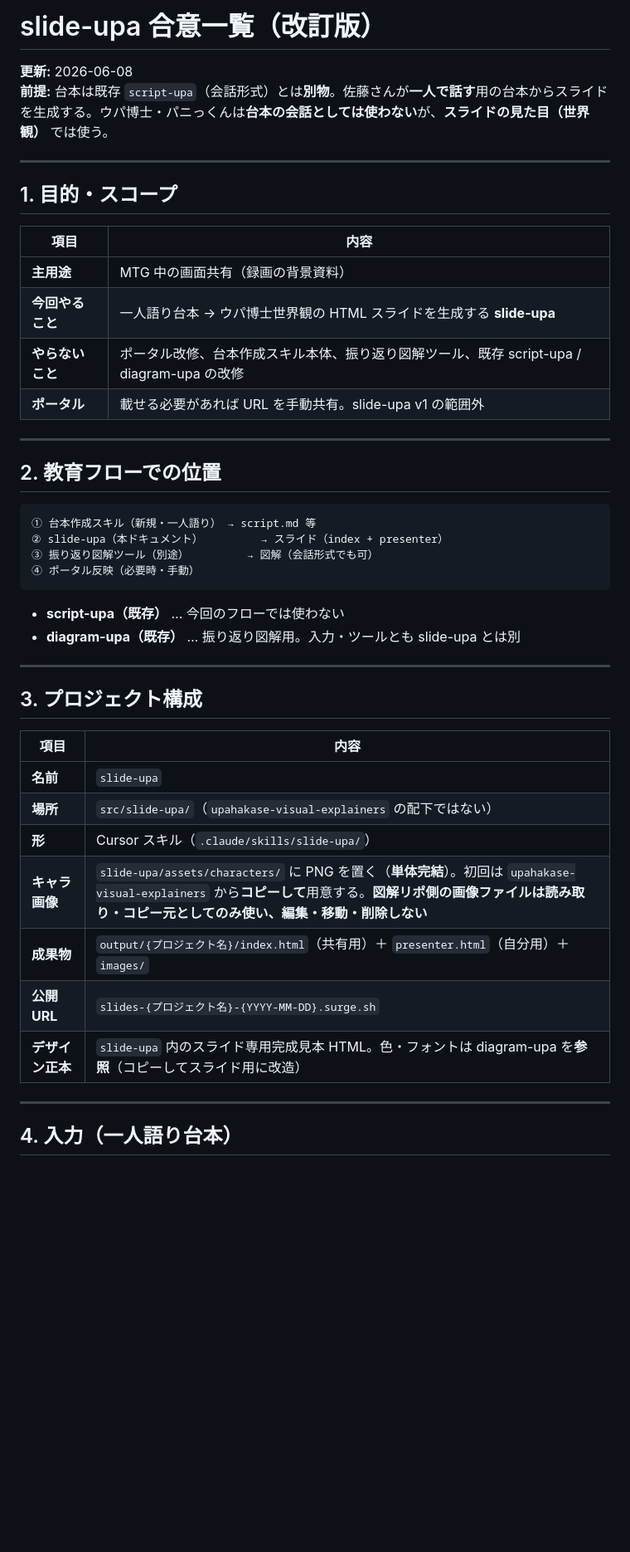
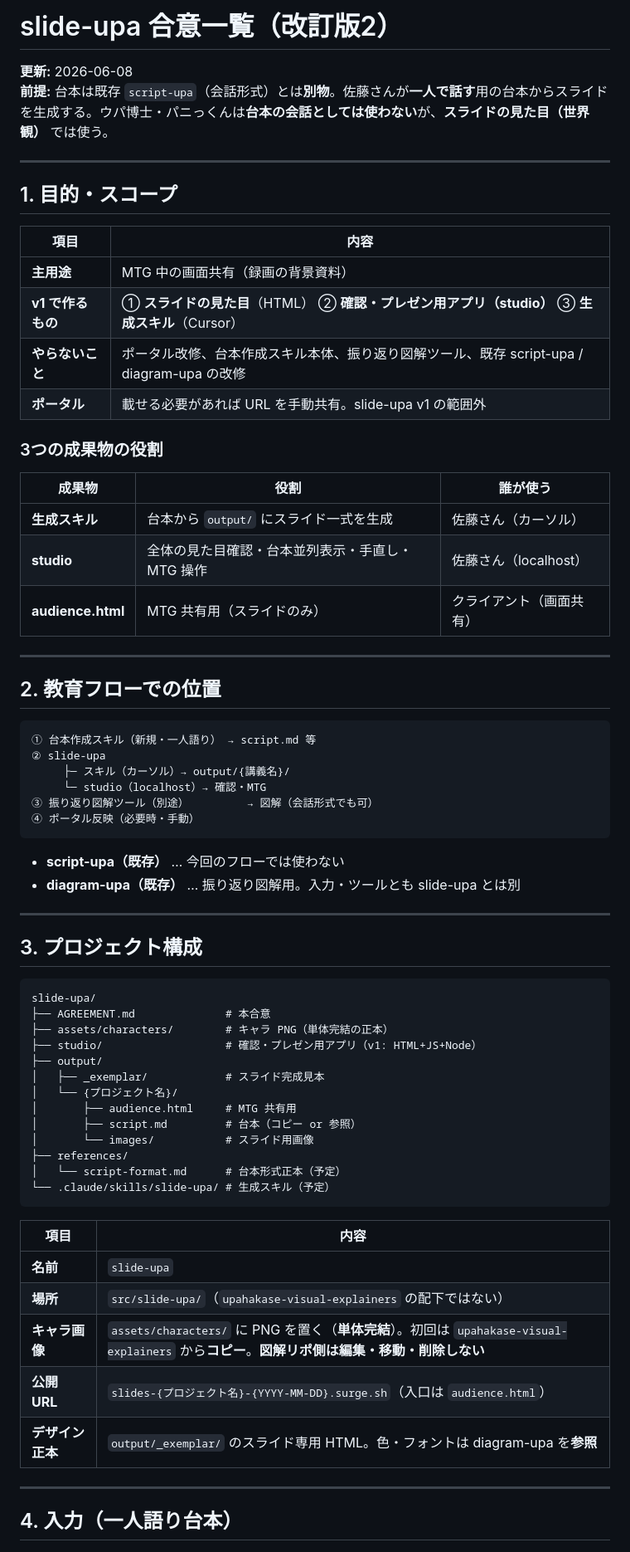
Before and after one commit to daiki-ship-it/slide-upa, a Markdown page: AGREEMENT.md, the part around one of its changes. Shown at 83% size. Rendered like a GitHub page; blank space fills up the shorter version.

````diff
--- a/AGREEMENT.md
+++ b/AGREEMENT.md
@@ -1,4 +1,4 @@
-# slide-upa 合意一覧（改訂版）
+# slide-upa 合意一覧（改訂版2）
 
 **更新:** 2026-06-08
 **前提:** 台本は既存 `script-upa`（会話形式）とは**別物**。佐藤さんが**一人で話す**用の台本からスライドを生成する。ウパ博士・パニっくんは**台本の会話としては使わない**が、**スライドの見た目（世界観）** では使う。
@@ -10,9 +10,17 @@
 | 項目 | 内容 |
 | --- | --- |
 | **主用途** | MTG 中の画面共有（録画の背景資料） |
-| **今回やること** | 一人語り台本 → ウパ博士世界観の HTML スライドを生成する **slide-upa** |
+| **v1 で作るもの** | ① **スライドの見た目**（HTML） ② **確認・プレゼン用アプリ（studio）** ③ **生成スキル**（Cursor） |
 | **やらないこと** | ポータル改修、台本作成スキル本体、振り返り図解ツール、既存 script-upa / diagram-upa の改修 |
 | **ポータル** | 載せる必要があれば URL を手動共有。slide-upa v1 の範囲外 |
+
+### 3つの成果物の役割
+
+| 成果物 | 役割 | 誰が使う |
+| --- | --- | --- |
+| **生成スキル** | 台本から `output/` にスライド一式を生成 | 佐藤さん（カーソル） |
+| **studio** | 全体の見た目確認・台本並列表示・手直し・MTG 操作 | 佐藤さん（localhost） |
+| **audience.html** | MTG 共有用（スライドのみ） | クライアント（画面共有） |
 
 ---
 
@@ -20,7 +28,9 @@
 
 ```
 ① 台本作成スキル（新規・一人語り） → script.md 等
-② slide-upa（本ドキュメント）         → スライド（index + presenter）
+② slide-upa
+     ├─ スキル（カーソル）→ output/{講義名}/
+     └─ studio（localhost）→ 確認・MTG
 ③ 振り返り図解ツール（別途）         → 図解（会話形式でも可）
 ④ ポータル反映（必要時・手動）
 ```
@@ -32,15 +42,29 @@
 
 ## 3. プロジェクト構成
 
+```
+slide-upa/
+├── AGREEMENT.md              # 本合意
+├── assets/characters/        # キャラ PNG（単体完結の正本）
+├── studio/                   # 確認・プレゼン用アプリ（v1: HTML+JS+Node）
+├── output/
+│   ├── _exemplar/            # スライド完成見本
+│   └── {プロジェクト名}/
+│       ├── audience.html     # MTG 共有用
+│       ├── script.md         # 台本（コピー or 参照）
+│       └── images/           # スライド用画像
+├── references/
+│   └── script-format.md      # 台本形式正本（予定）
+└── .claude/skills/slide-upa/ # 生成スキル（予定）
+```
+
 | 項目 | 内容 |
 | --- | --- |
 | **名前** | `slide-upa` |
 | **場所** | `src/slide-upa/`（`upahakase-visual-explainers` の配下ではない） |
-| **形** | Cursor スキル（`.claude/skills/slide-upa/`） |
-| **キャラ画像** | `slide-upa/assets/characters/` に PNG を置く（**単体完結**）。初回は `upahakase-visual-explainers` から**コピーして**用意する。**図解リポ側の画像ファイルは読み取り・コピー元としてのみ使い、編集・移動・削除しない** |
-| **成果物** | `output/{プロジェクト名}/index.html`（共有用）＋ `presenter.html`（自分用）＋ `images/` |
-| **公開 URL** | `slides-{プロジェクト名}-{YYYY-MM-DD}.surge.sh` |
-| **デザイン正本** | `slide-upa` 内のスライド専用完成見本 HTML。色・フォントは diagram-upa を**参照**（コピーしてスライド用に改造） |
+| **キャラ画像** | `assets/characters/` に PNG を置く（**単体完結**）。初回は `upahakase-visual-explainers` から**コピー**。**図解リポ側は編集・移動・削除しない** |
+| **公開 URL** | `slides-{プロジェクト名}-{YYYY-MM-DD}.surge.sh`（入口は `audience.html`） |
+| **デザイン正本** | `output/_exemplar/` のスライド専用 HTML。色・フォントは diagram-upa を**参照** |
 
 ---
 
````
Also changed, not shown: other parts of AGREEMENT.md (+101 -45 lines).
